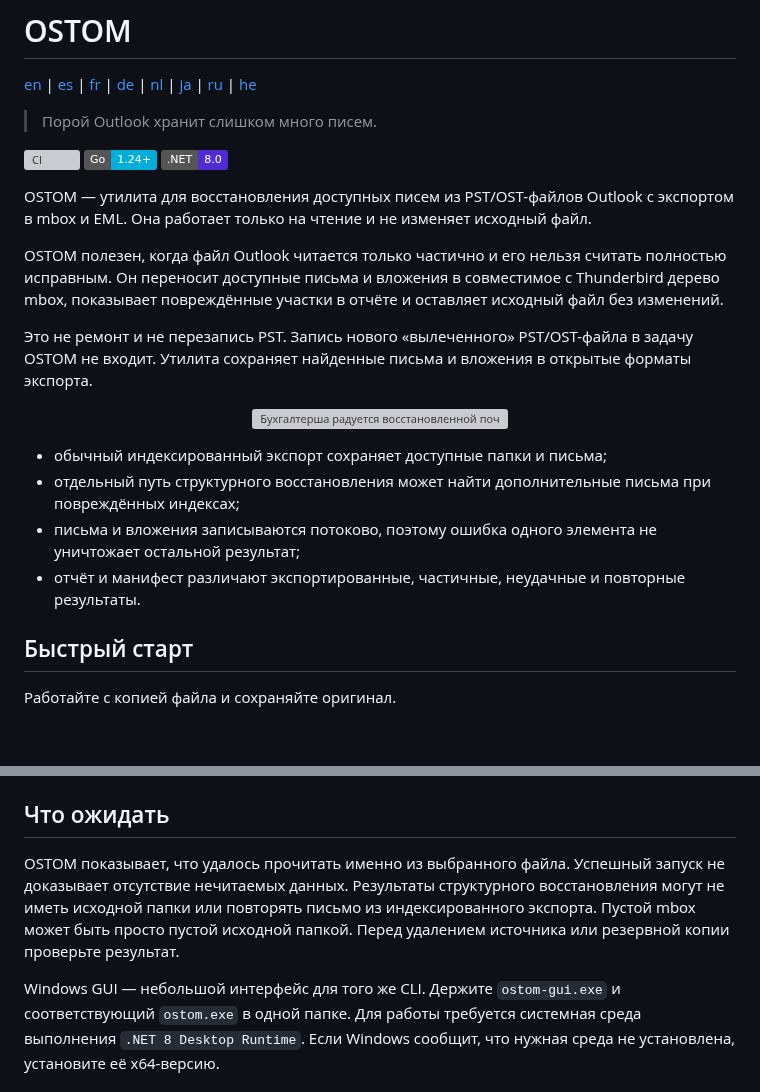
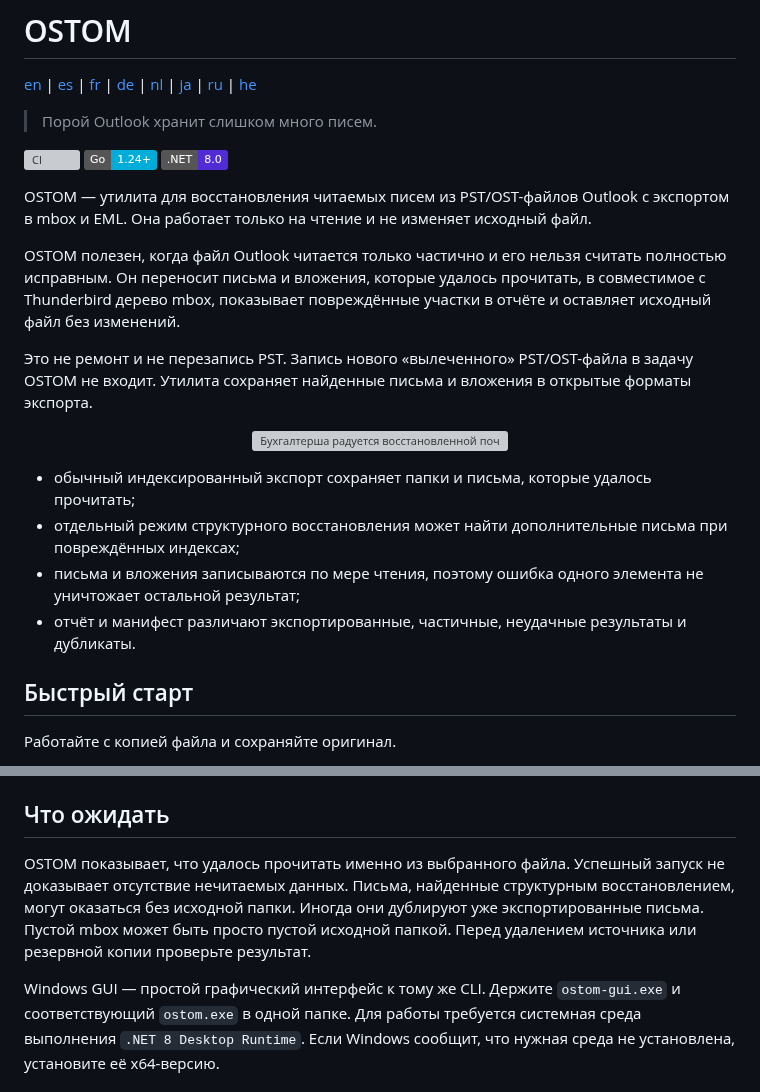
Before and after one commit to rbelshevitz/ostom, a Markdown page: README.ru.md, 2 parts joined by grey strips. Rendered like a GitHub page; badges without logos; blank space fills up the shorter version; grey boxes are pictures that could not be loaded.

Commit message:
docs: polish Russian README wording

```diff
--- a/README.ru.md
+++ b/README.ru.md
@@ -8,13 +8,14 @@
 [![Go](https://img.shields.io/badge/Go-1.24%2B-00ADD8?logo=go&logoColor=white)](https://go.dev/doc/install)
 [![.NET](https://img.shields.io/badge/.NET-8.0-512BD4?logo=dotnet&logoColor=white)](https://dotnet.microsoft.com/download/dotnet/8.0)
 
-OSTOM — утилита для восстановления доступных писем из PST/OST-файлов Outlook
+OSTOM — утилита для восстановления читаемых писем из PST/OST-файлов Outlook
 с экспортом в mbox и EML.
 Она работает только на чтение и не изменяет исходный файл.
 
 OSTOM полезен, когда файл Outlook читается только частично и его нельзя
-считать полностью исправным. Он переносит доступные письма и вложения в
-совместимое с Thunderbird дерево mbox, показывает повреждённые участки в
+считать полностью исправным. Он переносит письма и вложения, которые удалось
+прочитать, в совместимое с Thunderbird дерево mbox, показывает повреждённые
+участки в
 отчёте и оставляет исходный файл без изменений.
 
 Это не ремонт и не перезапись PST. Запись нового «вылеченного» PST/OST-файла
@@ -27,13 +28,14 @@ OSTOM полезен, когда файл Outlook читается только
        width="900">
 </p>
 
-- обычный индексированный экспорт сохраняет доступные папки и письма;
-- отдельный путь структурного восстановления может найти дополнительные
+- обычный индексированный экспорт сохраняет папки и письма, которые удалось
+  прочитать;
+- отдельный режим структурного восстановления может найти дополнительные
   письма при повреждённых индексах;
-- письма и вложения записываются потоково, поэтому ошибка одного элемента не
+- письма и вложения записываются по мере чтения, поэтому ошибка одного элемента не
   уничтожает остальной результат;
-- отчёт и манифест различают экспортированные, частичные, неудачные и
-  повторные результаты.
+- отчёт и манифест различают экспортированные, частичные, неудачные результаты
+  и дубликаты.
 
 ## Быстрый старт
 
@@ -94,12 +96,12 @@ ostom [-json] [-check|-analyze] [-progress-json] [-eml]
 ## Что ожидать
 
 OSTOM показывает, что удалось прочитать именно из выбранного файла. Успешный
-запуск не доказывает отсутствие нечитаемых данных. Результаты структурного
-восстановления могут не иметь исходной папки или повторять письмо из
-индексированного экспорта. Пустой mbox может быть просто пустой исходной
-папкой. Перед удалением источника или резервной копии проверьте результат.
+запуск не доказывает отсутствие нечитаемых данных. Письма, найденные структурным
+восстановлением, могут оказаться без исходной папки. Иногда они дублируют уже
+экспортированные письма. Пустой mbox может быть просто пустой исходной папкой.
+Перед удалением источника или резервной копии проверьте результат.
 
-Windows GUI — небольшой интерфейс для того же CLI. Держите `ostom-gui.exe` и
+Windows GUI — простой графический интерфейс к тому же CLI. Держите `ostom-gui.exe` и
 соответствующий `ostom.exe` в одной папке. Для работы требуется системная
 среда выполнения `.NET 8 Desktop Runtime`. Если Windows сообщит, что нужная
 среда не установлена, установите её x64-версию.
```
